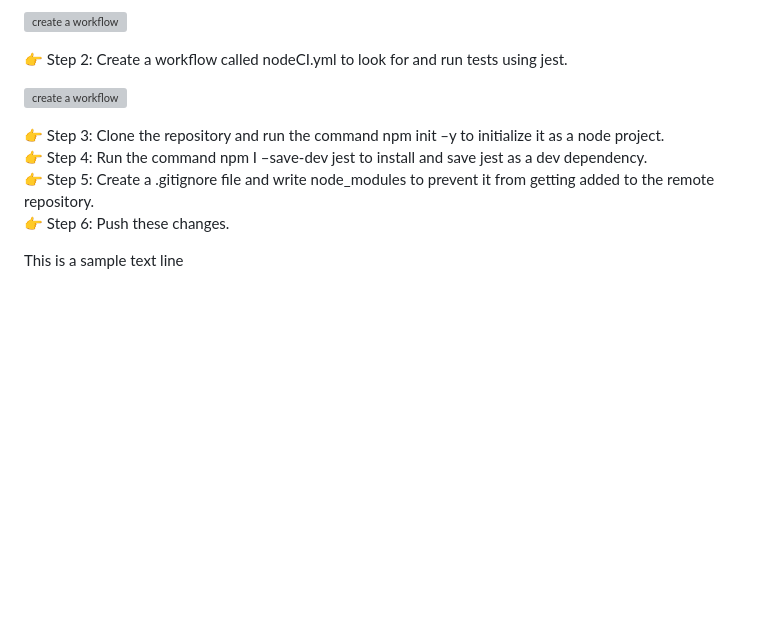
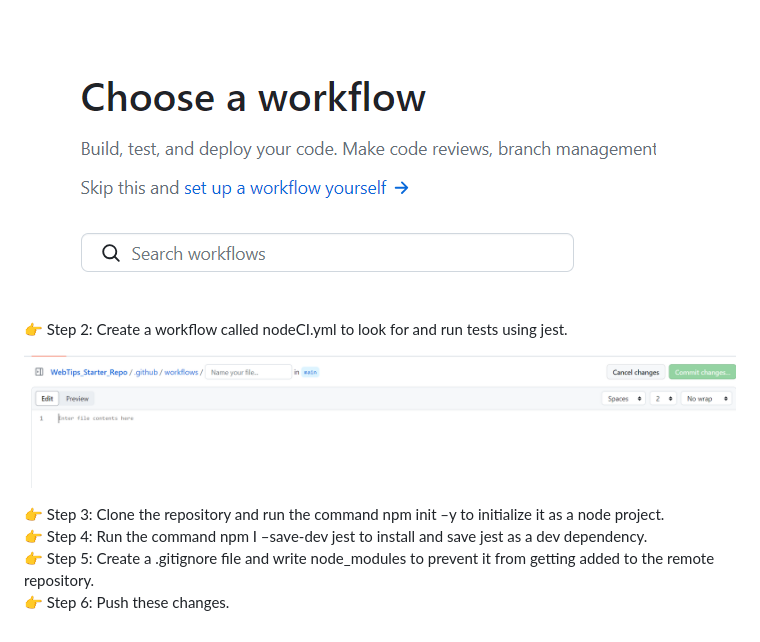
Before and after one commit to solitontech/WebTips_Starter_Repo, a Markdown page: docs/documentation.md, the part around one of its changes. Rendered like a GitHub page; blank space fills up the shorter version; grey boxes are pictures that could not be loaded.

```diff
--- a/docs/documentation.md
+++ b/docs/documentation.md
@@ -70,13 +70,11 @@ This will act as a starter repository for **WebTips** 🌐💻 projects
 
-![create a workflow](https://github.com/solitontech/WebTips_Starter_Repo/blob/main/documentation/assets/PipelineImages/Step3.PNG)
+![create a workflow](https://github.com/solitontech/WebTips_Starter_Repo/blob/main/docs/assets/PipelineImages/Step3.PNG)
 
 👉 Step 2: Create a workflow called nodeCI.yml to look for and run tests using jest.
 
-![create a workflow](https://github.com/solitontech/WebTips_Starter_Repo/blob/main/documentation/assets/PipelineImages/Step4.PNG)
+![create a workflow](https://github.com/solitontech/WebTips_Starter_Repo/blob/main/docs/assets/PipelineImages/Step4.PNG)
 
 👉 Step 3: Clone the repository and run the command npm init –y to initialize it as a node project. \
 👉 Step 4: Run the command npm I –save-dev jest to install and save jest as a dev dependency. \
 👉 Step 5: Create a .gitignore file and write node_modules to prevent it from getting added to the remote repository. \
 👉 Step 6: Push these changes.
-
-This is a sample text line
```
Also changed, not shown: other parts of docs/documentation.md (+15 -15 lines).
